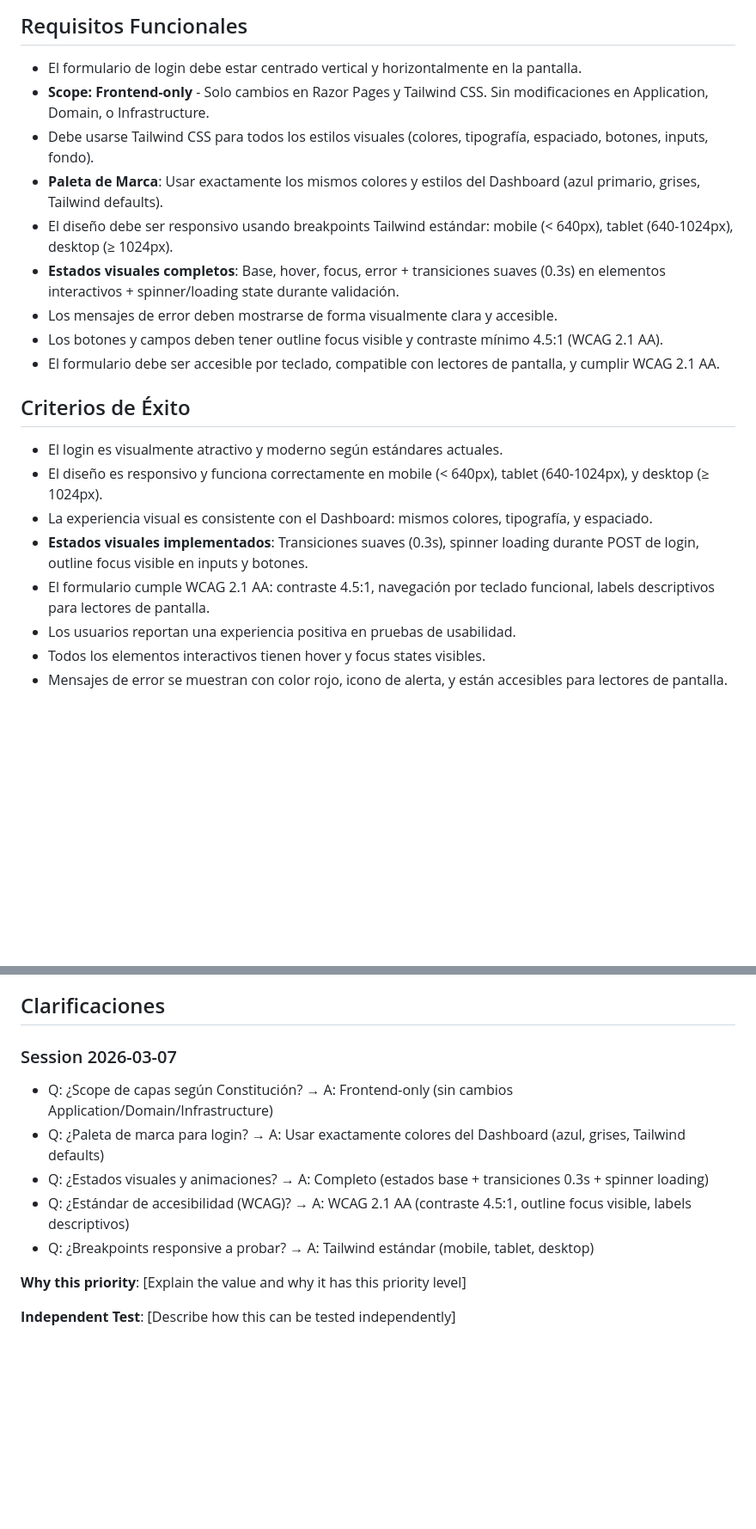
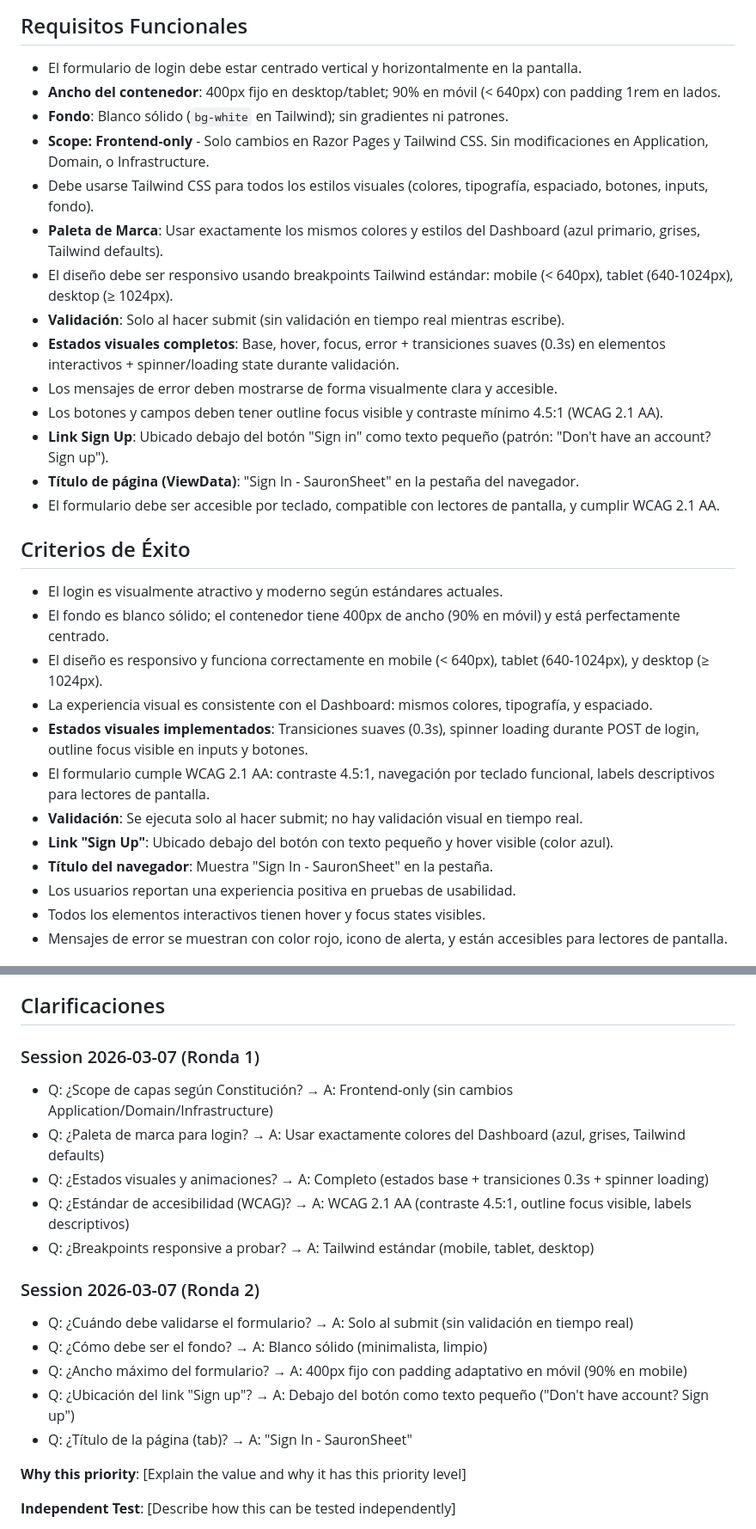
Before and after one commit to WarcryMaster/SauronSheet, a Markdown page: specs/001-login-tailwind-style/spec.md, 2 parts joined by grey strips. Shown at 86% size. GitHub-like rendering; blank space fills up the shorter version.

```diff
--- a/specs/001-login-tailwind-style/spec.md
+++ b/specs/001-login-tailwind-style/spec.md
@@ -62,22 +62,31 @@ para poder iniciar sesión sin barreras.
 ## Requisitos Funcionales
 
 - El formulario de login debe estar centrado vertical y horizontalmente en la pantalla.
+- **Ancho del contenedor**: 400px fijo en desktop/tablet; 90% en móvil (< 640px) con padding 1rem en lados.
+- **Fondo**: Blanco sólido (`bg-white` en Tailwind); sin gradientes ni patrones.
 - **Scope: Frontend-only** - Solo cambios en Razor Pages y Tailwind CSS. Sin modificaciones en Application, Domain, o Infrastructure.
 - Debe usarse Tailwind CSS para todos los estilos visuales (colores, tipografía, espaciado, botones, inputs, fondo).
 - **Paleta de Marca**: Usar exactamente los mismos colores y estilos del Dashboard (azul primario, grises, Tailwind defaults).
 - El diseño debe ser responsivo usando breakpoints Tailwind estándar: mobile (< 640px), tablet (640-1024px), desktop (≥ 1024px).
+- **Validación**: Solo al hacer submit (sin validación en tiempo real mientras escribe).
 - **Estados visuales completos**: Base, hover, focus, error + transiciones suaves (0.3s) en elementos interactivos + spinner/loading state durante validación.
 - Los mensajes de error deben mostrarse de forma visualmente clara y accesible.
 - Los botones y campos deben tener outline focus visible y contraste mínimo 4.5:1 (WCAG 2.1 AA).
+- **Link Sign Up**: Ubicado debajo del botón "Sign in" como texto pequeño (patrón: "Don't have an account? Sign up").
+- **Título de página (ViewData)**: "Sign In - SauronSheet" en la pestaña del navegador.
 - El formulario debe ser accesible por teclado, compatible con lectores de pantalla, y cumplir WCAG 2.1 AA.
 
 ## Criterios de Éxito
 
 - El login es visualmente atractivo y moderno según estándares actuales.
+- El fondo es blanco sólido; el contenedor tiene 400px de ancho (90% en móvil) y está perfectamente centrado.
 - El diseño es responsivo y funciona correctamente en mobile (< 640px), tablet (640-1024px), y desktop (≥ 1024px).
 - La experiencia visual es consistente con el Dashboard: mismos colores, tipografía, y espaciado.
 - **Estados visuales implementados**: Transiciones suaves (0.3s), spinner loading durante POST de login, outline focus visible en inputs y botones.
 - El formulario cumple WCAG 2.1 AA: contraste 4.5:1, navegación por teclado funcional, labels descriptivos para lectores de pantalla.
+- **Validación**: Se ejecuta solo al hacer submit; no hay validación visual en tiempo real.
+- **Link "Sign Up"**: Ubicado debajo del botón con texto pequeño y hover visible (color azul).
+- **Título del navegador**: Muestra "Sign In - SauronSheet" en la pestaña.
 - Los usuarios reportan una experiencia positiva en pruebas de usabilidad.
 - Todos los elementos interactivos tienen hover y focus states visibles.
 - Mensajes de error se muestran con color rojo, icono de alerta, y están accesibles para lectores de pantalla.
@@ -111,13 +192,21 @@ para poder iniciar sesión sin barreras.
 
 ## Clarificaciones
 
-### Session 2026-03-07
+### Session 2026-03-07 (Ronda 1)
 
 - Q: ¿Scope de capas según Constitución? → A: Frontend-only (sin cambios Application/Domain/Infrastructure)
 - Q: ¿Paleta de marca para login? → A: Usar exactamente colores del Dashboard (azul, grises, Tailwind defaults)
 - Q: ¿Estados visuales y animaciones? → A: Completo (estados base + transiciones 0.3s + spinner loading)
 - Q: ¿Estándar de accesibilidad (WCAG)? → A: WCAG 2.1 AA (contraste 4.5:1, outline focus visible, labels descriptivos)
 - Q: ¿Breakpoints responsive a probar? → A: Tailwind estándar (mobile, tablet, desktop)
+
+### Session 2026-03-07 (Ronda 2)
+
+- Q: ¿Cuándo debe validarse el formulario? → A: Solo al submit (sin validación en tiempo real)
+- Q: ¿Cómo debe ser el fondo? → A: Blanco sólido (minimalista, limpio)
+- Q: ¿Ancho máximo del formulario? → A: 400px fijo con padding adaptativo en móvil (90% en mobile)
+- Q: ¿Ubicación del link "Sign up"? → A: Debajo del botón como texto pequeño ("Don't have account? Sign up")
+- Q: ¿Título de la página (tab)? → A: "Sign In - SauronSheet"
 
 **Why this priority**: [Explain the value and why it has this priority level]
 
```
Also changed, not shown: other parts of specs/001-login-tailwind-style/spec.md (+73 -1 lines), 1 other file.
